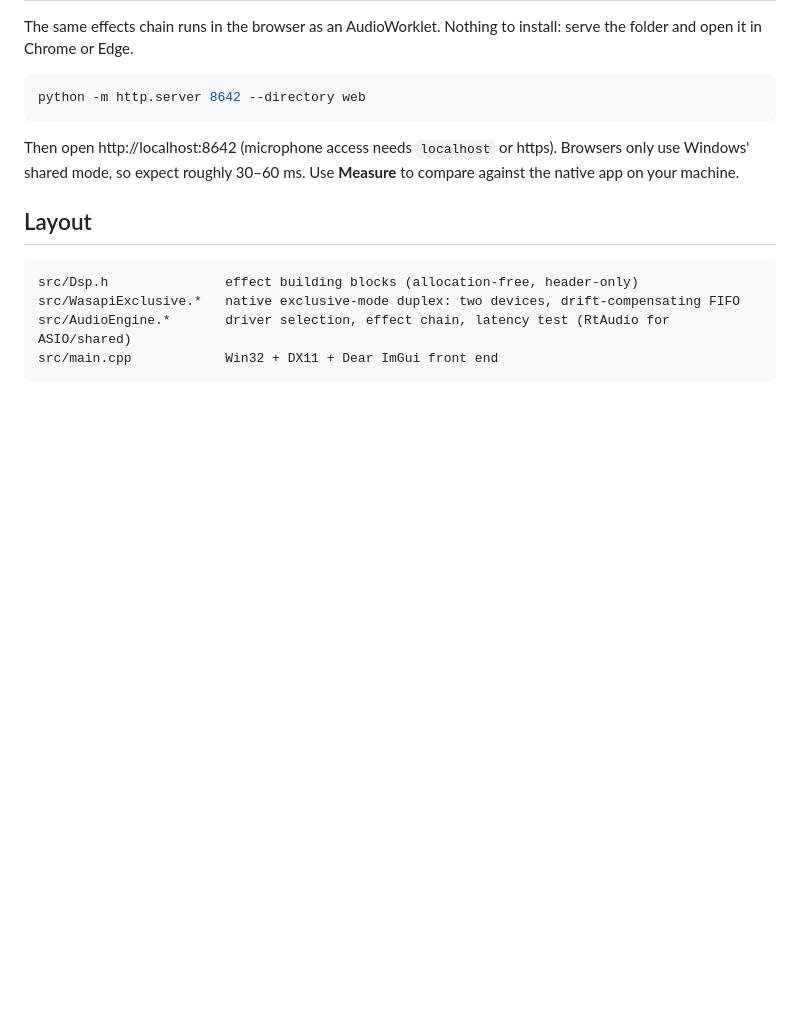
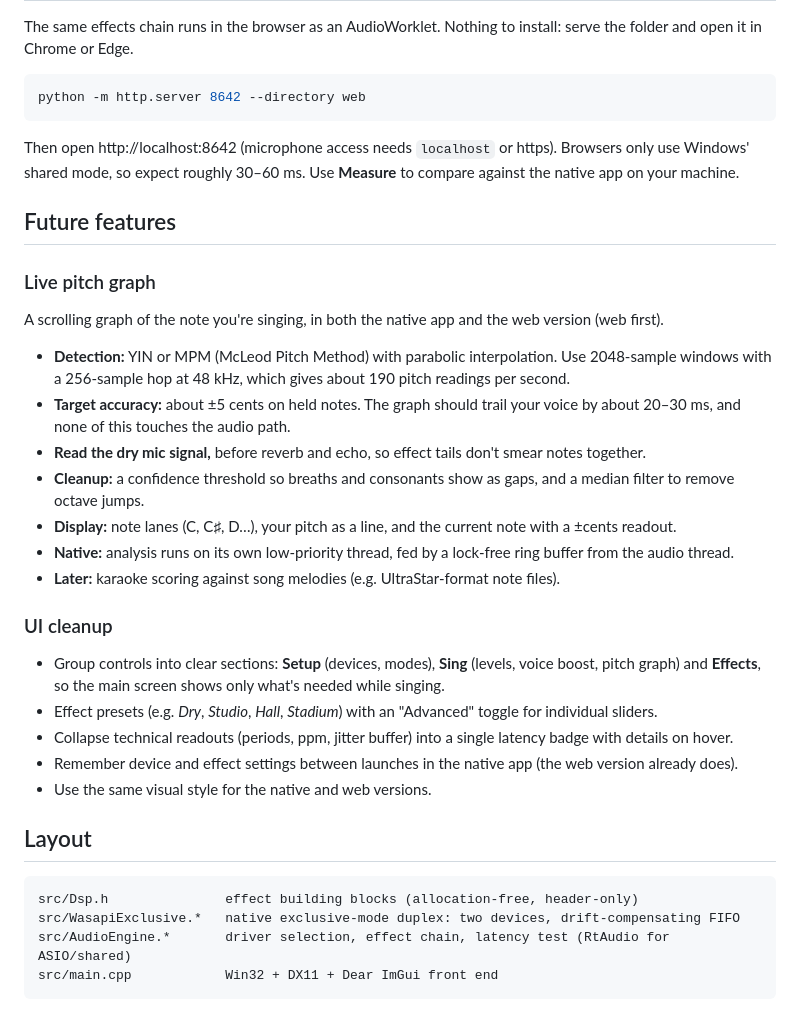
Before and after one commit to boscochanam/ZeroLag-Karaoke, a Markdown page: README.md, the part around the change. Drawn GitHub-style; blank space fills up the shorter version.

Commit message:
Add future features: live pitch graph and UI cleanup
Co-Authored-By: Claude Opus 5.5 <noreply@anthropic.com>

````diff
--- a/README.md
+++ b/README.md
@@ -93,6 +93,29 @@ python -m http.server 8642 --directory web
 Then open http://localhost:8642 (microphone access needs `localhost` or https). Browsers only use Windows' shared
 mode, so expect roughly 30–60 ms. Use **Measure** to compare against the native app on your machine.
 
+## Future features
+
+### Live pitch graph
+A scrolling graph of the note you're singing, in both the native app and the web version (web first).
+
+- **Detection:** YIN or MPM (McLeod Pitch Method) with parabolic interpolation. Use 2048-sample windows
+  with a 256-sample hop at 48 kHz, which gives about 190 pitch readings per second.
+- **Target accuracy:** about ±5 cents on held notes. The graph should trail your voice by about 20–30 ms, and none of this
+  touches the audio path.
+- **Read the dry mic signal,** before reverb and echo, so effect tails don't smear notes together.
+- **Cleanup:** a confidence threshold so breaths and consonants show as gaps, and a median filter to remove octave jumps.
+- **Display:** note lanes (C, C♯, D…), your pitch as a line, and the current note with a ±cents readout.
+- **Native:** analysis runs on its own low-priority thread, fed by a lock-free ring buffer from the audio thread.
+- **Later:** karaoke scoring against song melodies (e.g. UltraStar-format note files).
+
+### UI cleanup
+- Group controls into clear sections: **Setup** (devices, modes), **Sing** (levels, voice boost, pitch graph) and
+  **Effects**, so the main screen shows only what's needed while singing.
+- Effect presets (e.g. *Dry*, *Studio*, *Hall*, *Stadium*) with an "Advanced" toggle for individual sliders.
+- Collapse technical readouts (periods, ppm, jitter buffer) into a single latency badge with details on hover.
+- Remember device and effect settings between launches in the native app (the web version already does).
+- Use the same visual style for the native and web versions.
+
 ## Layout
 
 ```
````
